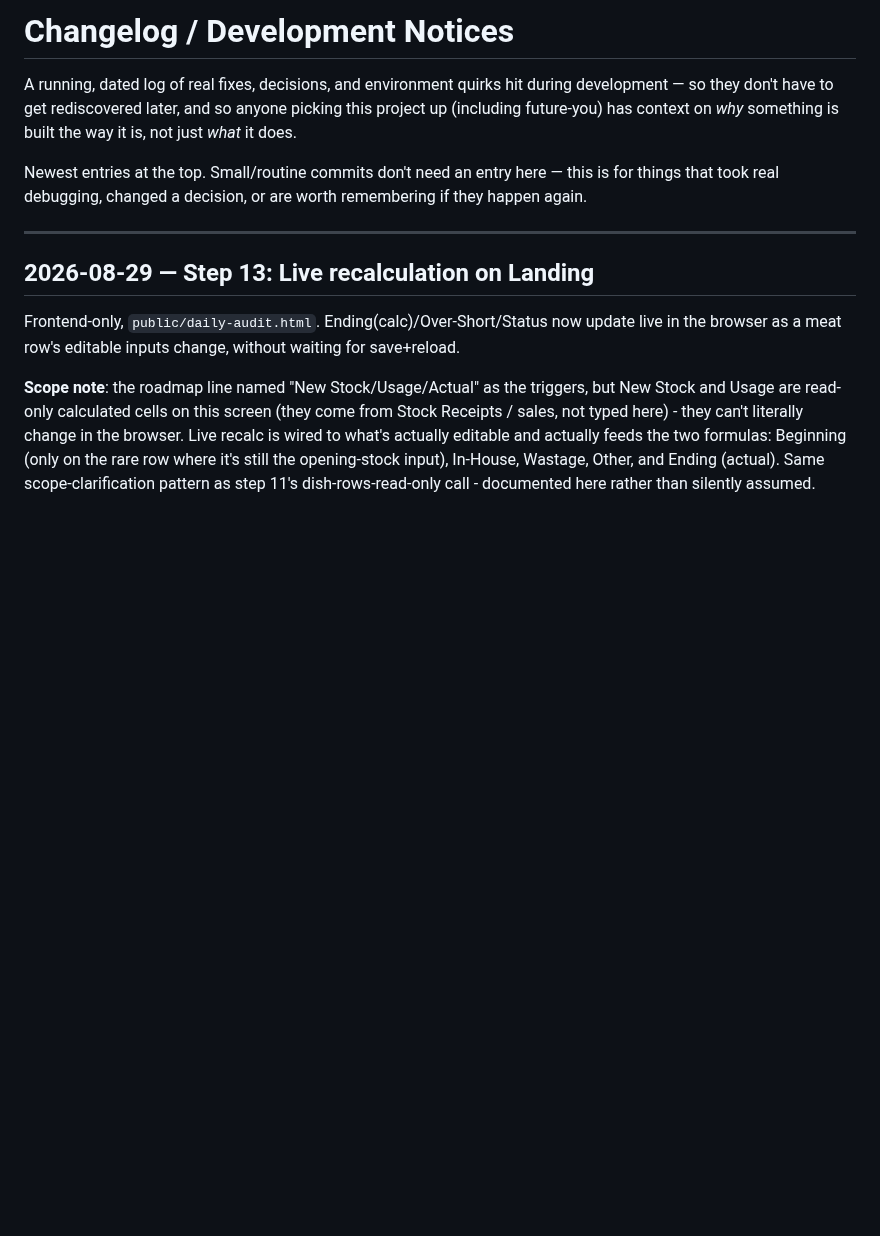
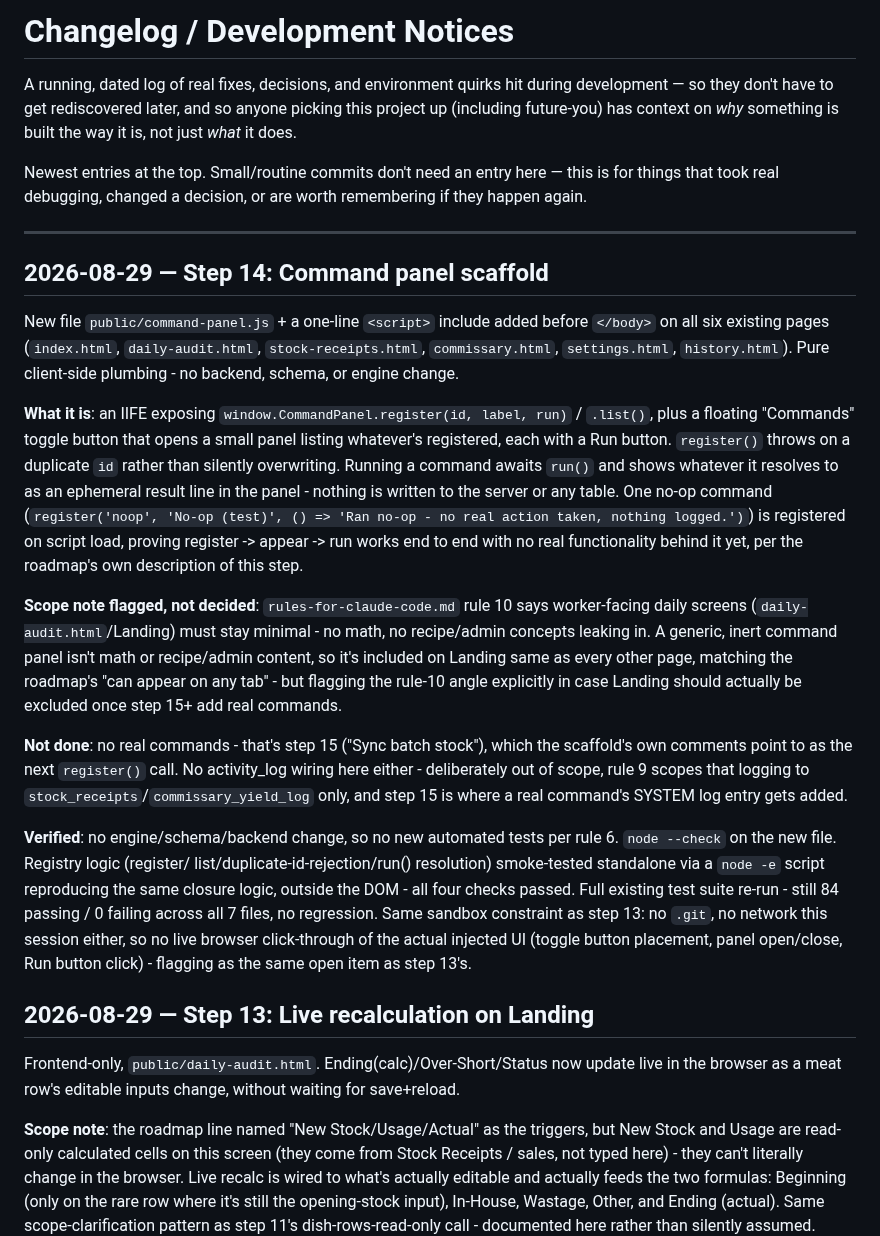
Before and after one commit to naokicodes/inventory-audit-app-3rdYr, a Markdown page: docs/changelog.md, the part around the change. Drawn GitHub-style; blank space fills up the shorter version.

Commit message:
docs: log step 14 completion in changelog + session-status

```diff
--- a/docs/changelog.md
+++ b/docs/changelog.md
@@ -10,6 +10,50 @@ this is for things that took real debugging, changed a decision, or are
 worth remembering if they happen again.
 
 ---
+
+## 2026-08-29 — Step 14: Command panel scaffold
+New file `public/command-panel.js` + a one-line `<script>` include added
+before `</body>` on all six existing pages (`index.html`,
+`daily-audit.html`, `stock-receipts.html`, `commissary.html`,
+`settings.html`, `history.html`). Pure client-side plumbing - no backend,
+schema, or engine change.
+
+**What it is**: an IIFE exposing `window.CommandPanel.register(id,
+label, run)` / `.list()`, plus a floating "Commands" toggle button that
+opens a small panel listing whatever's registered, each with a Run
+button. `register()` throws on a duplicate `id` rather than silently
+overwriting. Running a command awaits `run()` and shows whatever it
+resolves to as an ephemeral result line in the panel - nothing is
+written to the server or any table. One no-op command
+(`register('noop', 'No-op (test)', () => 'Ran no-op - no real action
+taken, nothing logged.')`) is registered on script load, proving
+register -> appear -> run works end to end with no real functionality
+behind it yet, per the roadmap's own description of this step.
+
+**Scope note flagged, not decided**: `rules-for-claude-code.md` rule 10
+says worker-facing daily screens (`daily-audit.html`/Landing) must stay
+minimal - no math, no recipe/admin concepts leaking in. A generic, inert
+command panel isn't math or recipe/admin content, so it's included on
+Landing same as every other page, matching the roadmap's "can appear on
+any tab" - but flagging the rule-10 angle explicitly in case Landing
+should actually be excluded once step 15+ add real commands.
+
+**Not done**: no real commands - that's step 15 ("Sync batch stock"),
+which the scaffold's own comments point to as the next `register()`
+call. No activity_log wiring here either - deliberately out of scope,
+rule 9 scopes that logging to `stock_receipts`/`commissary_yield_log`
+only, and step 15 is where a real command's SYSTEM log entry gets added.
+
+**Verified**: no engine/schema/backend change, so no new automated tests
+per rule 6. `node --check` on the new file. Registry logic (register/
+list/duplicate-id-rejection/run() resolution) smoke-tested standalone
+via a `node -e` script reproducing the same closure logic, outside the
+DOM - all four checks passed. Full existing test suite re-run - still
+84 passing / 0 failing across all 7 files, no regression. Same sandbox
+constraint as step 13: no `.git`, no network this session either, so no
+live browser click-through of the actual injected UI (toggle button
+placement, panel open/close, Run button click) - flagging as the same
+open item as step 13's.
 
 ## 2026-08-29 — Step 13: Live recalculation on Landing
 Frontend-only, `public/daily-audit.html`. Ending(calc)/Over-Short/Status
```
Also changed, not shown: docs/session-status.md (+32 -15 lines).
